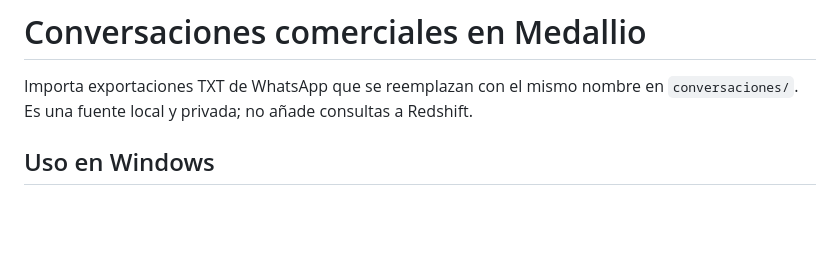
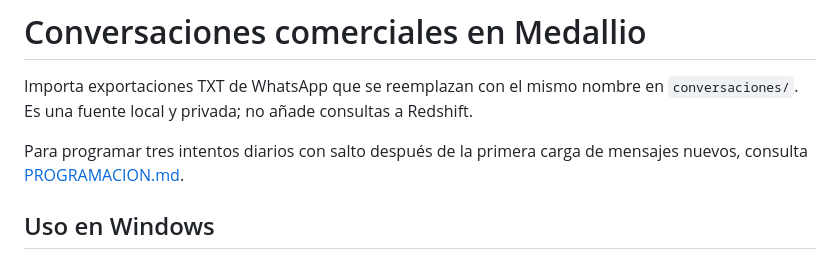
Before and after one commit to dinatalediego/bd_replica_crm, a Markdown page: docs/conversaciones/README.md, the part around the change. GitHub-like rendering; blank space fills up the shorter version.

Commit message:
docs(conversations): link Windows scheduling guide

```diff
--- a/docs/conversaciones/README.md
+++ b/docs/conversaciones/README.md
@@ -2,6 +2,8 @@
 
 Importa exportaciones TXT de WhatsApp que se reemplazan con el mismo nombre en
 `conversaciones/`. Es una fuente local y privada; no añade consultas a Redshift.
+
+Para programar tres intentos diarios con salto después de la primera carga de mensajes nuevos, consulta [PROGRAMACION.md](PROGRAMACION.md).
 
 ## Uso en Windows
 
```
